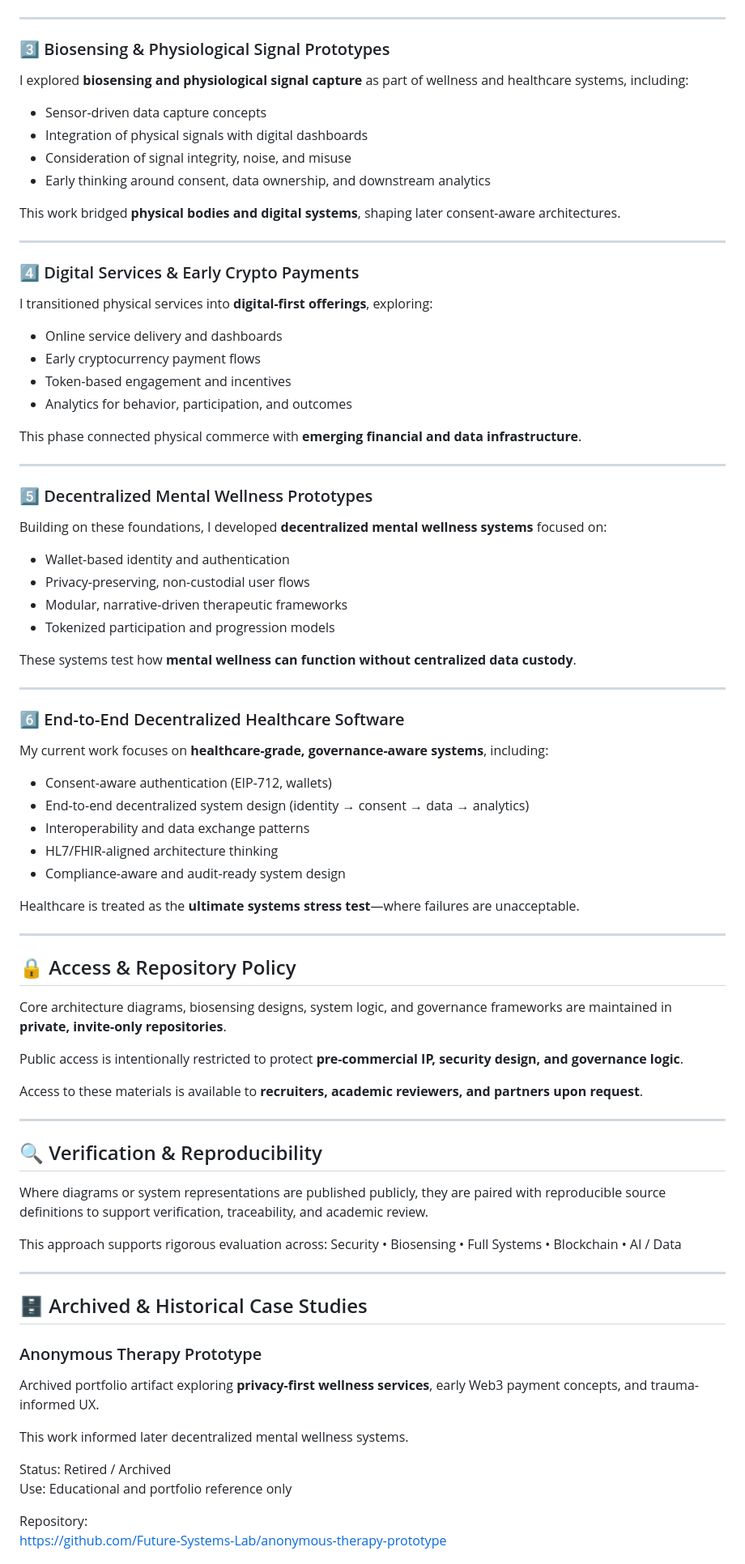
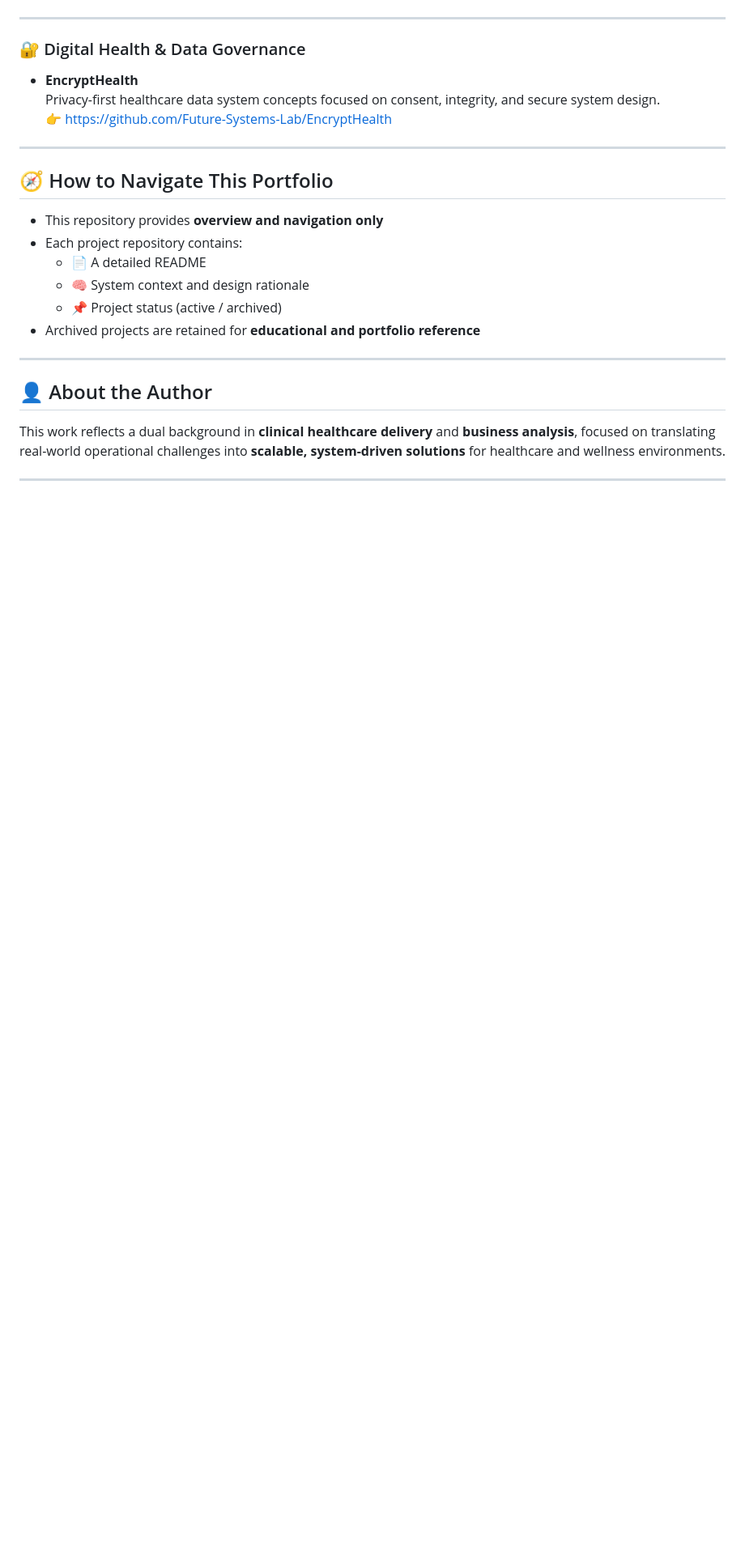
Before and after one commit to Future-Systems-Lab/Future-Systems-Lab-profile, a Markdown page: README.md, the part around one of its changes. Shown at 81% size. Drawn GitHub-style; blank space fills up the shorter version.

```diff
--- a/README.md
+++ b/README.md
@@ -71,84 +59,27 @@ These workflows later informed my work in **data integrity, auditability, and go
 
 ---
 
-### 3️⃣ Biosensing & Physiological Signal Prototypes
-I explored **biosensing and physiological signal capture** as part of wellness and healthcare systems, including:
-
-- Sensor-driven data capture concepts
-- Integration of physical signals with digital dashboards
-- Consideration of signal integrity, noise, and misuse
-- Early thinking around consent, data ownership, and downstream analytics
-
-This work bridged **physical bodies and digital systems**, shaping later consent-aware architectures.
+### 🔐 Digital Health & Data Governance
+- **EncryptHealth**
+  Privacy-first healthcare data system concepts focused on consent, integrity, and secure system design.
+  👉 https://github.com/Future-Systems-Lab/EncryptHealth
 
 ---
 
-### 4️⃣ Digital Services & Early Crypto Payments
-I transitioned physical services into **digital-first offerings**, exploring:
+## 🧭 How to Navigate This Portfolio
 
-- Online service delivery and dashboards
-- Early cryptocurrency payment flows
-- Token-based engagement and incentives
-- Analytics for behavior, participation, and outcomes
-
-This phase connected physical commerce with **emerging financial and data infrastructure**.
+- This repository provides **overview and navigation only**
+- Each project repository contains:
+  - 📄 A detailed README
+  - 🧠 System context and design rationale
+  - 📌 Project status (active / archived)
+- Archived projects are retained for **educational and portfolio reference**
 
 ---
 
-### 5️⃣ Decentralized Mental Wellness Prototypes
-Building on these foundations, I developed **decentralized mental wellness systems** focused on:
+## 👤 About the Author
 
-- Wallet-based identity and authentication
-- Privacy-preserving, non-custodial user flows
-- Modular, narrative-driven therapeutic frameworks
-- Tokenized participation and progression models
-
-These systems test how **mental wellness can function without centralized data custody**.
+This work reflects a dual background in **clinical healthcare delivery** and **business analysis**, focused on translating real-world operational challenges into **scalable, system-driven solutions** for healthcare and wellness environments.
 
 ---
 
-### 6️⃣ End-to-End Decentralized Healthcare Software
-My current work focuses on **healthcare-grade, governance-aware systems**, including:
-
-- Consent-aware authentication (EIP-712, wallets)
-- End-to-end decentralized system design (identity → consent → data → analytics)
-- Interoperability and data exchange patterns
-- HL7/FHIR-aligned architecture thinking
-- Compliance-aware and audit-ready system design
-
-Healthcare is treated as the **ultimate systems stress test**—where failures are unacceptable.
-
----
-
-## 🔒 Access & Repository Policy
-
-Core architecture diagrams, biosensing designs, system logic, and governance frameworks are maintained in **private, invite-only repositories**.
-
-Public access is intentionally restricted to protect **pre-commercial IP, security design, and governance logic**.
-
-Access to these materials is available to **recruiters, academic reviewers, and partners upon request**.
-
----
-
-## 🔍 Verification & Reproducibility
-
-Where diagrams or system representations are published publicly, they are paired with reproducible source definitions to support verification, traceability, and academic review.
-
-This approach supports rigorous evaluation across:
-Security • Biosensing • Full Systems • Blockchain • AI / Data
-
----
-
-## 🗄️ Archived & Historical Case Studies
-
-### Anonymous Therapy Prototype
-Archived portfolio artifact exploring **privacy-first wellness services**, early Web3 payment concepts, and trauma-informed UX.
-
-This work informed later decentralized mental wellness systems.
-
-Status: Retired / Archived
-Use: Educational and portfolio reference only
-
-Repository:
-https://github.com/Future-Systems-Lab/anonymous-therapy-prototype
-
```
Also changed, not shown: other parts of README.md (+34 -63 lines).
